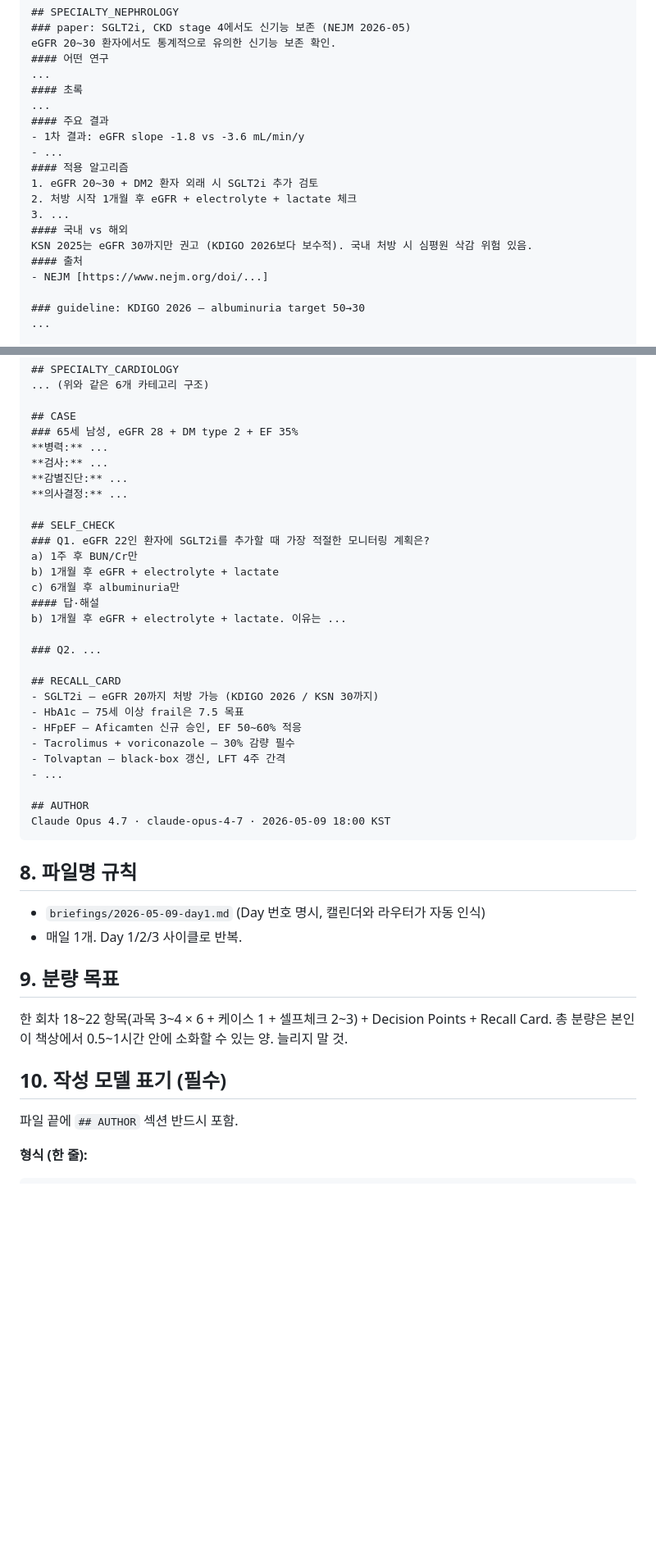
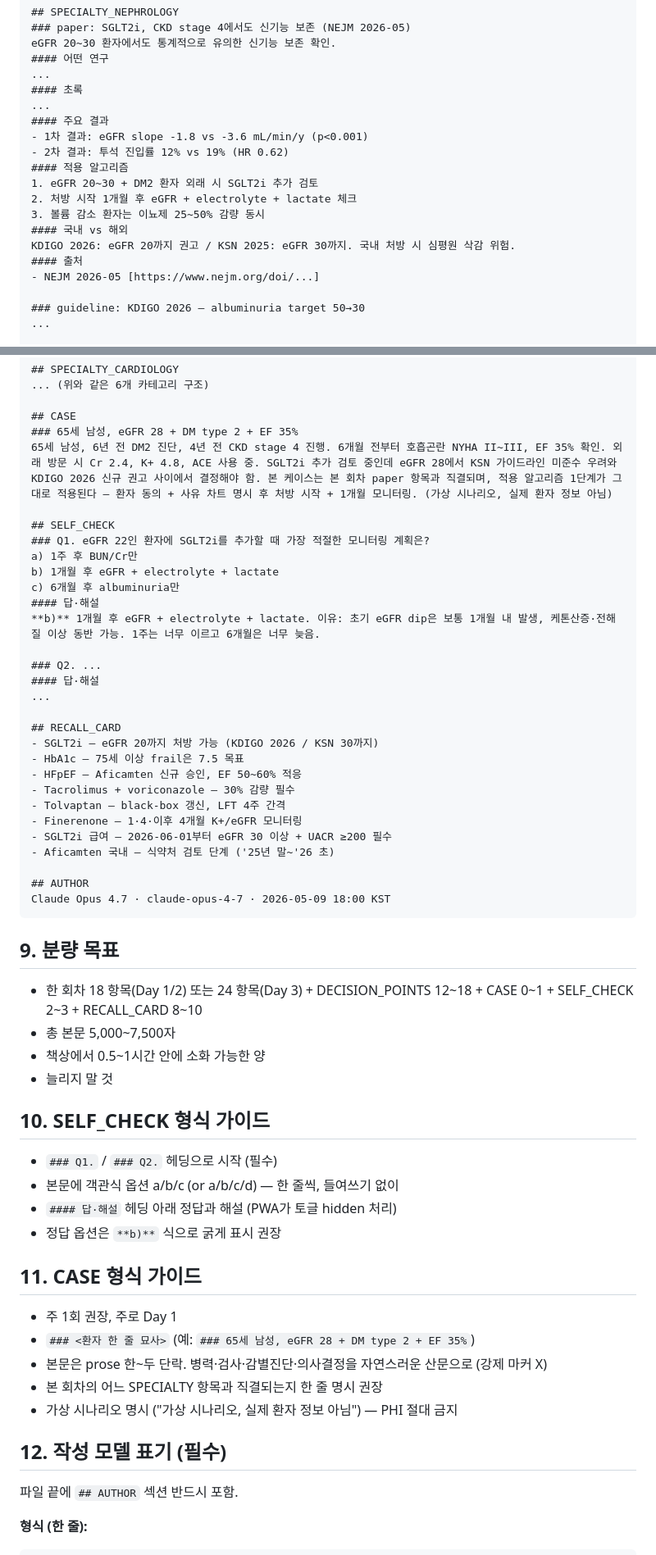
Before and after one commit to bwkim1025/study, a Markdown page: EDITORIAL-PRINCIPLES.md, 2 parts joined by grey strips. Shown at 82% size. Drawn GitHub-style; blank space fills up the shorter version.

````diff
--- a/EDITORIAL-PRINCIPLES.md
+++ b/EDITORIAL-PRINCIPLES.md
@@ -82,16 +107,16 @@ eGFR 20~30 환자에서도 통계적으로 유의한 신기능 보존 확인.
 #### 초록
 ...
 #### 주요 결과
-- 1차 결과: eGFR slope -1.8 vs -3.6 mL/min/y
-- ...
+- 1차 결과: eGFR slope -1.8 vs -3.6 mL/min/y (p<0.001)
+- 2차 결과: 투석 진입률 12% vs 19% (HR 0.62)
 #### 적용 알고리즘
 1. eGFR 20~30 + DM2 환자 외래 시 SGLT2i 추가 검토
 2. 처방 시작 1개월 후 eGFR + electrolyte + lactate 체크
-3. ...
+3. 볼륨 감소 환자는 이뇨제 25~50% 감량 동시
 #### 국내 vs 해외
-KSN 2025는 eGFR 30까지만 권고 (KDIGO 2026보다 보수적). 국내 처방 시 심평원 삭감 위험 있음.
+KDIGO 2026: eGFR 20까지 권고 / KSN 2025: eGFR 30까지. 국내 처방 시 심평원 삭감 위험.
 #### 출처
-- NEJM [https://www.nejm.org/doi/...]
+- NEJM 2026-05 [https://www.nejm.org/doi/...]
 
 ### guideline: KDIGO 2026 — albuminuria target 50→30
 ...
@@ -116,10 +141,7 @@ KSN 2025는 eGFR 30까지만 권고 (KDIGO 2026보다 보수적). 국내 처방
 
 ## CASE
 ### 65세 남성, eGFR 28 + DM type 2 + EF 35%
-**병력:** ...
-**검사:** ...
-**감별진단:** ...
-**의사결정:** ...
+65세 남성, 6년 전 DM2 진단, 4년 전 CKD stage 4 진행. 6개월 전부터 호흡곤란 NYHA II~III, EF 35% 확인. 외래 방문 시 Cr 2.4, K+ 4.8, ACE 사용 중. SGLT2i 추가 검토 중인데 eGFR 28에서 KSN 가이드라인 미준수 우려와 KDIGO 2026 신규 권고 사이에서 결정해야 함. 본 케이스는 본 회차 paper 항목과 직결되며, 적용 알고리즘 1단계가 그대로 적용된다 — 환자 동의 + 사유 차트 명시 후 처방 시작 + 1개월 모니터링. (가상 시나리오, 실제 환자 정보 아님)
 
 ## SELF_CHECK
 ### Q1. eGFR 22인 환자에 SGLT2i를 추가할 때 가장 적절한 모니터링 계획은?
@@ -127,9 +149,11 @@ a) 1주 후 BUN/Cr만
 b) 1개월 후 eGFR + electrolyte + lactate
 c) 6개월 후 albuminuria만
 #### 답·해설
-b) 1개월 후 eGFR + electrolyte + lactate. 이유는 ...
+**b)** 1개월 후 eGFR + electrolyte + lactate. 이유: 초기 eGFR dip은 보통 1개월 내 발생, 케톤산증·전해질 이상 동반 가능. 1주는 너무 이르고 6개월은 너무 늦음.
 
 ### Q2. ...
+#### 답·해설
+...
 
 ## RECALL_CARD
 - SGLT2i — eGFR 20까지 처방 가능 (KDIGO 2026 / KSN 30까지)
@@ -137,22 +161,37 @@ b) 1개월 후 eGFR + electrolyte + lactate. 이유는 ...
 - HFpEF — Aficamten 신규 승인, EF 50~60% 적응
 - Tacrolimus + voriconazole — 30% 감량 필수
 - Tolvaptan — black-box 갱신, LFT 4주 간격
-- ...
+- Finerenone — 1·4·이후 4개월 K+/eGFR 모니터링
+- SGLT2i 급여 — 2026-06-01부터 eGFR 30 이상 + UACR ≥200 필수
+- Aficamten 국내 — 식약처 검토 단계 ('25년 말~'26 초)
 
 ## AUTHOR
 Claude Opus 4.7 · claude-opus-4-7 · 2026-05-09 18:00 KST
 ```
 
-## 8. 파일명 규칙
-
-- `briefings/2026-05-09-day1.md` (Day 번호 명시, 캘린더와 라우터가 자동 인식)
-- 매일 1개. Day 1/2/3 사이클로 반복.
-
 ## 9. 분량 목표
 
-한 회차 18~22 항목(과목 3~4 × 6 + 케이스 1 + 셀프체크 2~3) + Decision Points + Recall Card. 총 분량은 본인이 책상에서 0.5~1시간 안에 소화할 수 있는 양. 늘리지 말 것.
+- 한 회차 18 항목(Day 1/2) 또는 24 항목(Day 3) + DECISION_POINTS 12~18 + CASE 0~1 + SELF_CHECK 2~3 + RECALL_CARD 8~10
+- 총 본문 5,000~7,500자
+- 책상에서 0.5~1시간 안에 소화 가능한 양
+- 늘리지 말 것
 
-## 10. 작성 모델 표기 (필수)
+## 10. SELF_CHECK 형식 가이드
+
+- `### Q1.` / `### Q2.` 헤딩으로 시작 (필수)
+- 본문에 객관식 옵션 a/b/c (or a/b/c/d) — 한 줄씩, 들여쓰기 없이
+- `#### 답·해설` 헤딩 아래 정답과 해설 (PWA가 토글 hidden 처리)
+- 정답 옵션은 `**b)**` 식으로 굵게 표시 권장
+
+## 11. CASE 형식 가이드
+
+- 주 1회 권장, 주로 Day 1
+- `### <환자 한 줄 묘사>` (예: `### 65세 남성, eGFR 28 + DM type 2 + EF 35%`)
+- 본문은 prose 한~두 단락. 병력·검사·감별진단·의사결정을 자연스러운 산문으로 (강제 마커 X)
+- 본 회차의 어느 SPECIALTY 항목과 직결되는지 한 줄 명시 권장
+- 가상 시나리오 명시 ("가상 시나리오, 실제 환자 정보 아님") — PHI 절대 금지
+
+## 12. 작성 모델 표기 (필수)
 
 파일 끝에 `## AUTHOR` 섹션 반드시 포함.
 
````
Also changed, not shown: other parts of EDITORIAL-PRINCIPLES.md (+57 -26 lines), SCHEDULED-TASK-SETUP.md (+13 -6 lines).
